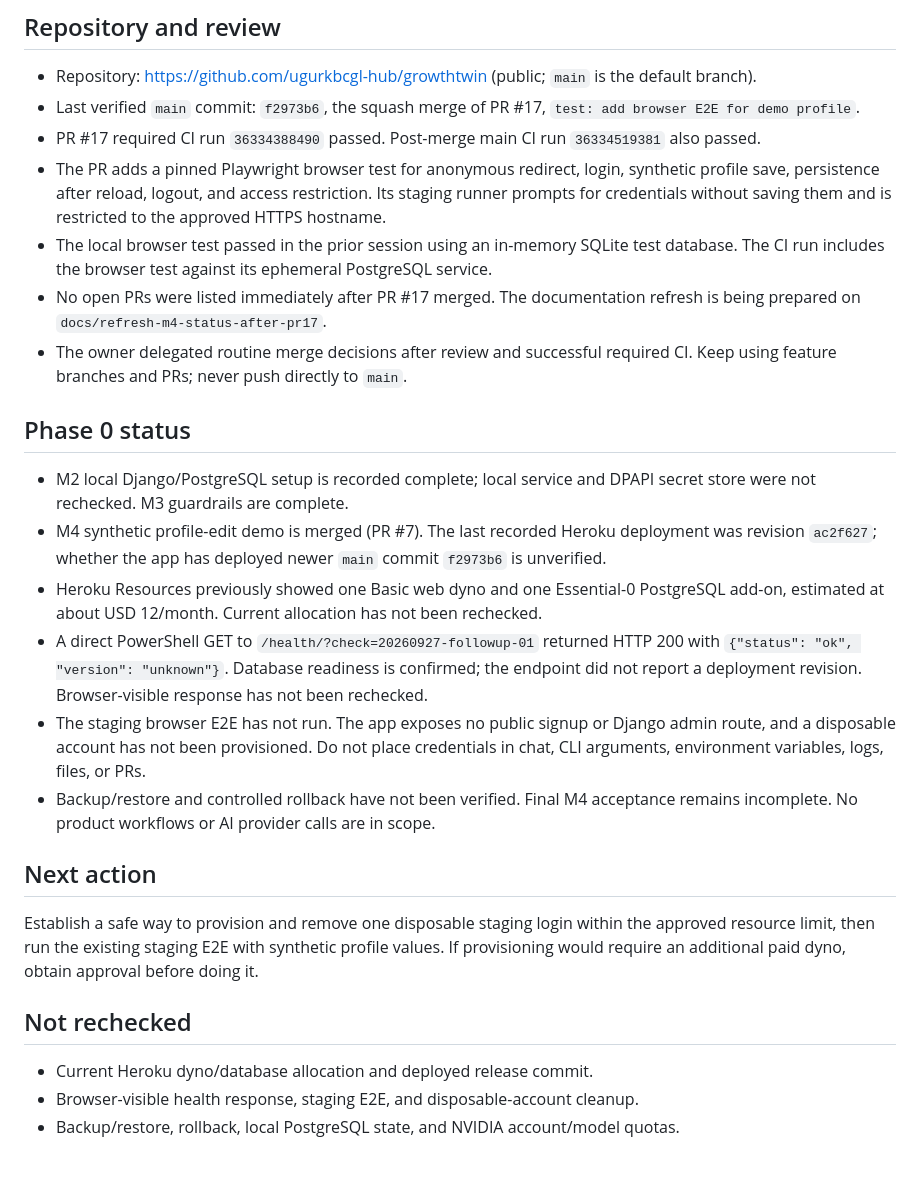
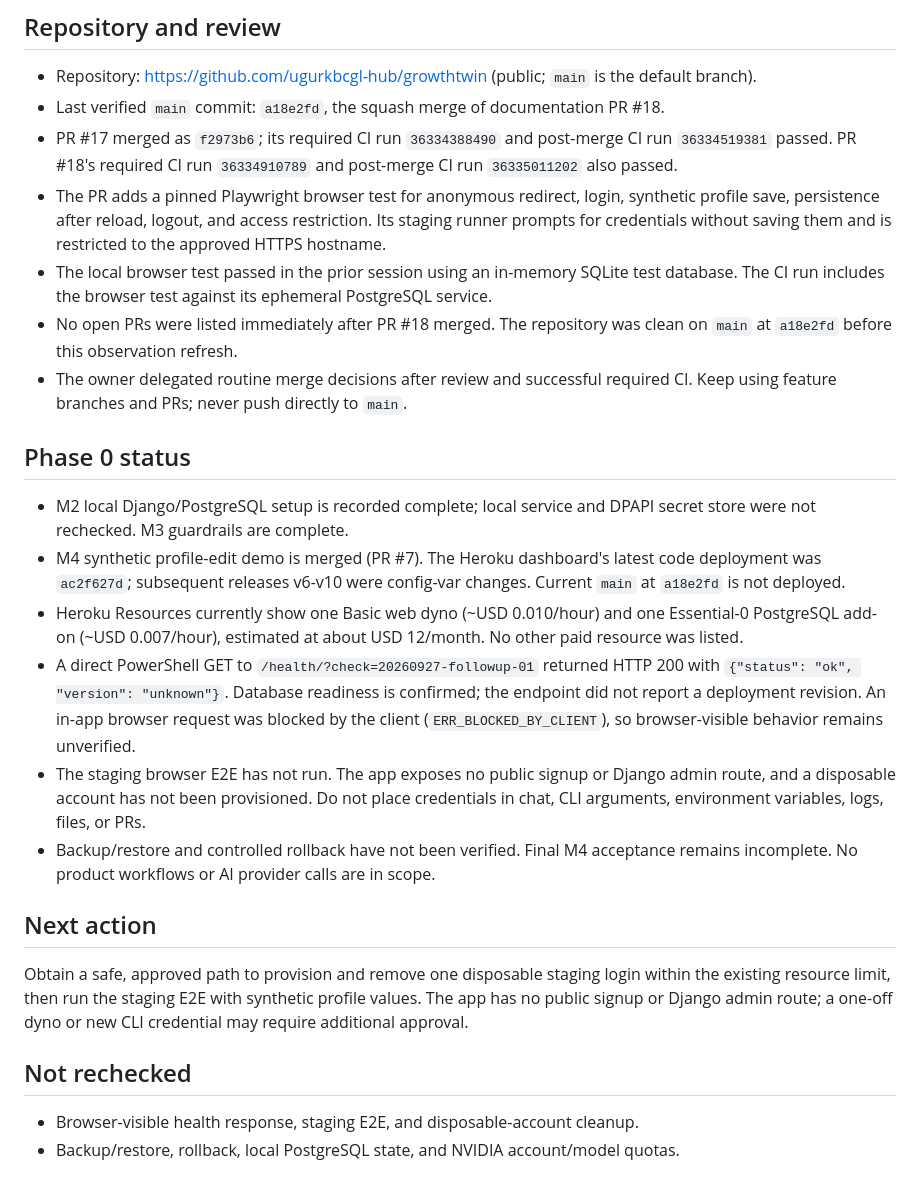
Before and after one commit to ugurkbcgl-hub/growthtwin, a Markdown page: docs/continuity/STATE.md, the part around one of its changes. GitHub-like rendering.

Commit message:
docs: record current Heroku staging state (#19)
Co-authored-by: ugurkbcgl-hub <334298405+ugurkbcgl-hub@users.noreply.github.com>

```diff
--- a/docs/continuity/STATE.md
+++ b/docs/continuity/STATE.md
@@ -13,28 +13,27 @@ Last verified: 2026-09-27 19:49 (Europe/Istanbul)
 ## Repository and review
 
 - Repository: https://github.com/ugurkbcgl-hub/growthtwin (public; `main` is the default branch).
-- Last verified `main` commit: `f2973b6`, the squash merge of PR #17, `test: add browser E2E for demo profile`.
-- PR #17 required CI run `36334388490` passed. Post-merge main CI run `36334519381` also passed.
+- Last verified `main` commit: `a18e2fd`, the squash merge of documentation PR #18.
+- PR #17 merged as `f2973b6`; its required CI run `36334388490` and post-merge CI run `36334519381` passed. PR #18's required CI run `36334910789` and post-merge CI run `36335011202` also passed.
 - The PR adds a pinned Playwright browser test for anonymous redirect, login, synthetic profile save, persistence after reload, logout, and access restriction. Its staging runner prompts for credentials without saving them and is restricted to the approved HTTPS hostname.
 - The local browser test passed in the prior session using an in-memory SQLite test database. The CI run includes the browser test against its ephemeral PostgreSQL service.
-- No open PRs were listed immediately after PR #17 merged. The documentation refresh is being prepared on `docs/refresh-m4-status-after-pr17`.
+- No open PRs were listed immediately after PR #18 merged. The repository was clean on `main` at `a18e2fd` before this observation refresh.
 - The owner delegated routine merge decisions after review and successful required CI. Keep using feature branches and PRs; never push directly to `main`.
 
 ## Phase 0 status
 
 - M2 local Django/PostgreSQL setup is recorded complete; local service and DPAPI secret store were not rechecked. M3 guardrails are complete.
-- M4 synthetic profile-edit demo is merged (PR #7). The last recorded Heroku deployment was revision `ac2f627`; whether the app has deployed newer `main` commit `f2973b6` is unverified.
-- Heroku Resources previously showed one Basic web dyno and one Essential-0 PostgreSQL add-on, estimated at about USD 12/month. Current allocation has not been rechecked.
-- A direct PowerShell GET to `/health/?check=20260927-followup-01` returned HTTP 200 with `{"status": "ok", "version": "unknown"}`. Database readiness is confirmed; the endpoint did not report a deployment revision. Browser-visible response has not been rechecked.
+- M4 synthetic profile-edit demo is merged (PR #7). The Heroku dashboard's latest code deployment was `ac2f627d`; subsequent releases v6-v10 were config-var changes. Current `main` at `a18e2fd` is not deployed.
+- Heroku Resources currently show one Basic web dyno (~USD 0.010/hour) and one Essential-0 PostgreSQL add-on (~USD 0.007/hour), estimated at about USD 12/month. No other paid resource was listed.
+- A direct PowerShell GET to `/health/?check=20260927-followup-01` returned HTTP 200 with `{"status": "ok", "version": "unknown"}`. Database readiness is confirmed; the endpoint did not report a deployment revision. An in-app browser request was blocked by the client (`ERR_BLOCKED_BY_CLIENT`), so browser-visible behavior remains unverified.
 - The staging browser E2E has not run. The app exposes no public signup or Django admin route, and a disposable account has not been provisioned. Do not place credentials in chat, CLI arguments, environment variables, logs, files, or PRs.
 - Backup/restore and controlled rollback have not been verified. Final M4 acceptance remains incomplete. No product workflows or AI provider calls are in scope.
 
 ## Next action
 
-Establish a safe way to provision and remove one disposable staging login within the approved resource limit, then run the existing staging E2E with synthetic profile values. If provisioning would require an additional paid dyno, obtain approval before doing it.
+Obtain a safe, approved path to provision and remove one disposable staging login within the existing resource limit, then run the staging E2E with synthetic profile values. The app has no public signup or Django admin route; a one-off dyno or new CLI credential may require additional approval.
 
 ## Not rechecked
 
-- Current Heroku dyno/database allocation and deployed release commit.
 - Browser-visible health response, staging E2E, and disposable-account cleanup.
 - Backup/restore, rollback, local PostgreSQL state, and NVIDIA account/model quotas.
```
Also changed, not shown: other parts of docs/continuity/STATE.md (+1 -1 lines), DEPLOYMENT.md (+3 -3 lines), ROADMAP.md (+3 -3 lines).
